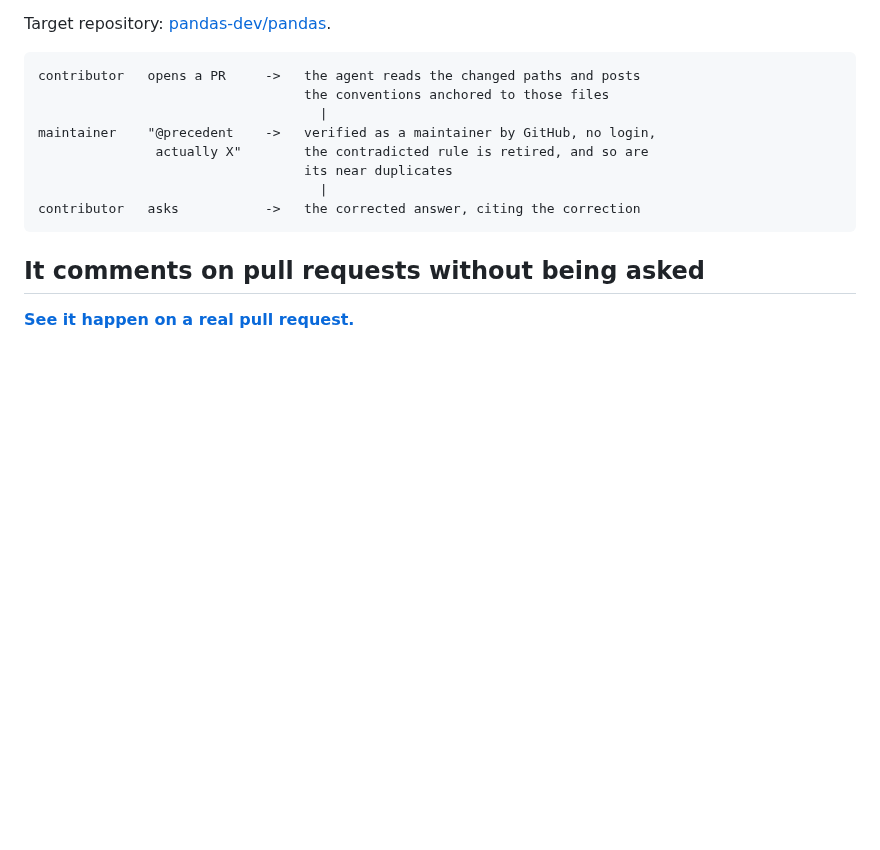
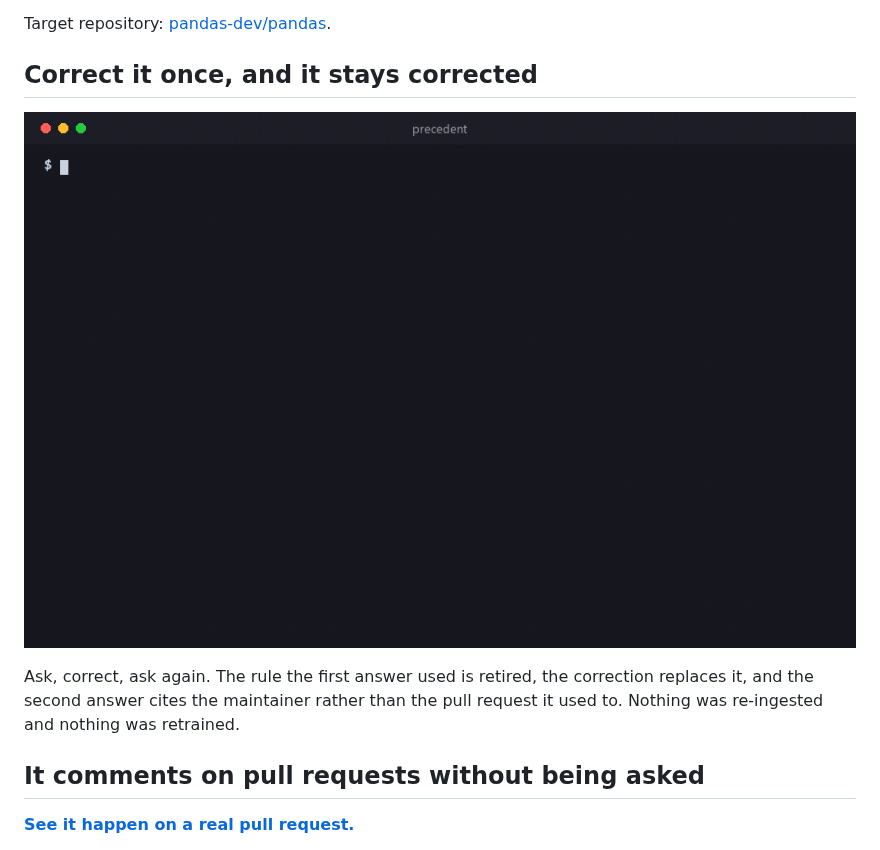
Before and after one commit to pyarchana/precedent, a Markdown page: README.md, the part around the change. GitHub-like rendering; pictures changed too: assets/demo.gif (added); blank space fills up the shorter version.

Commit message:
Show the ask, correct, ask loop as a README GIF
30 seconds at reading pace, built from the transcript docs/architecture.md already records, so nothing in it is staged. Replaces the ASCII flow diagram, whose third path has its own section below it.

````diff
--- a/README.md
+++ b/README.md
@@ -33,16 +33,13 @@ maintainer can correct it in place, and every later answer reflects that.
 
 Target repository: [pandas-dev/pandas](https://github.com/pandas-dev/pandas).
 
-```
-contributor   opens a PR     ->   the agent reads the changed paths and posts
-                                  the conventions anchored to those files
-                                    |
-maintainer    "@precedent    ->   verified as a maintainer by GitHub, no login,
-               actually X"        the contradicted rule is retired, and so are
-                                  its near duplicates
-                                    |
-contributor   asks           ->   the corrected answer, citing the correction
-```
+## Correct it once, and it stays corrected
+
+![A terminal session: asking where the GitHub issue number goes in a test returns an answer citing pull request 65052. A maintainer corrects it. The same question then returns the corrected answer, citing the correction instead.](assets/demo.gif)
+
+Ask, correct, ask again. The rule the first answer used is retired, the
+correction replaces it, and the second answer cites the maintainer rather than
+the pull request it used to. Nothing was re-ingested and nothing was retrained.
 
 ## It comments on pull requests without being asked
 
````
